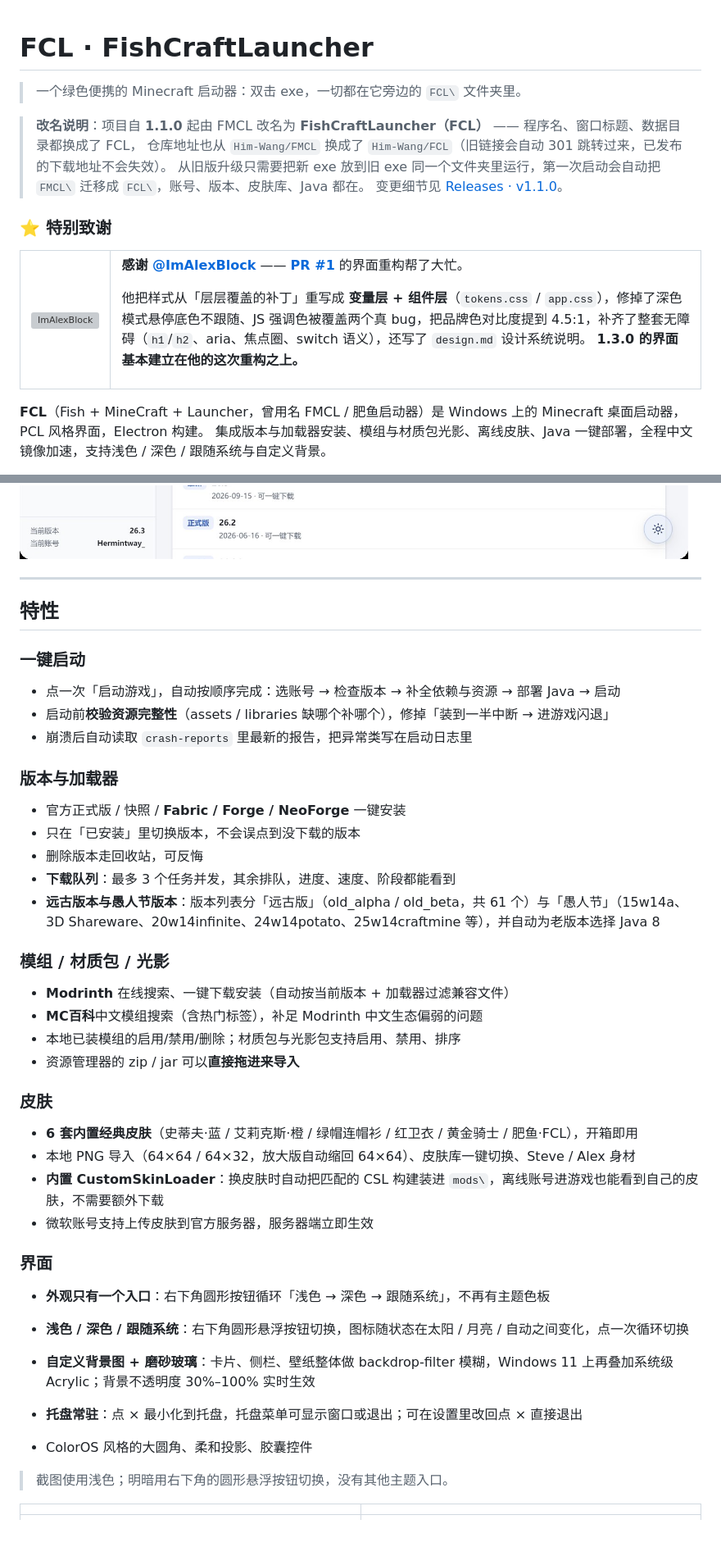
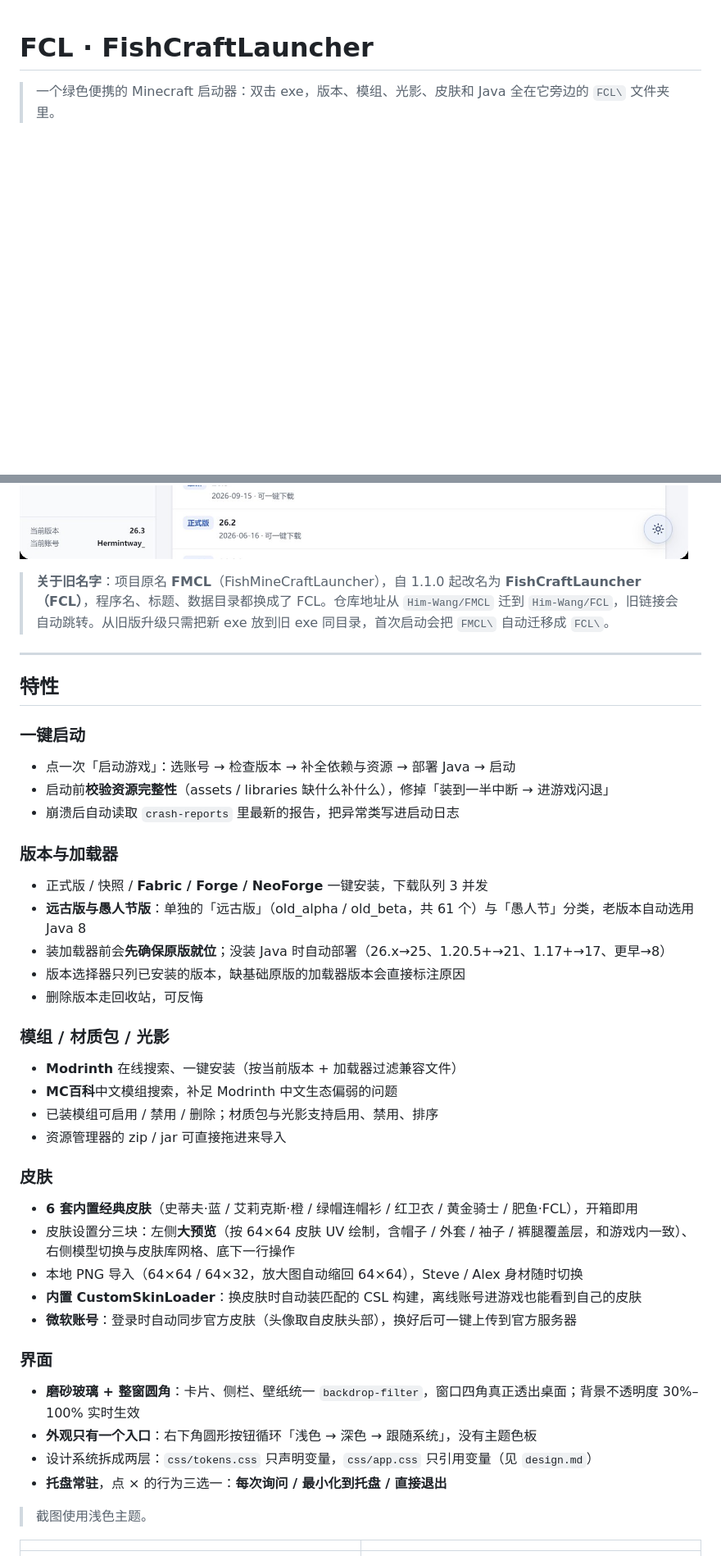
Before and after one commit to Him-Wang/FCL, a Markdown page: README.md, 2 parts joined by grey strips. Shown at 82% size. Drawn GitHub-style; blank space fills up the shorter version; grey boxes are pictures that could not be loaded.

```diff
--- a/README.md
+++ b/README.md
@@ -1,31 +1,5 @@
 # FCL · FishCraftLauncher
 
-> 一个绿色便携的 Minecraft 启动器：双击 exe，一切都在它旁边的 `FCL\` 文件夹里。
-
-> **改名说明**：项目自 **1.1.0** 起由 FMCL 改名为 **FishCraftLauncher（FCL）** —— 程序名、窗口标题、数据目录都换成了 FCL，
-> 仓库地址也从 `Him-Wang/FMCL` 换成了 `Him-Wang/FCL`（旧链接会自动 301 跳转过来，已发布的下载地址不会失效）。
-> 从旧版升级只需要把新 exe 放到旧 exe 同一个文件夹里运行，第一次启动会自动把 `FMCL\` 迁移成 `FCL\`，账号、版本、皮肤库、Java 都在。
-> 变更细节见 [Releases · v1.1.0](../../releases/tag/v1.1.0)。
-
-### ⭐ 特别致谢
-
-<table>
-<tr>
-<td width="72" align="center" valign="middle">
-  <a href="https://github.com/ImAlexBlock"><img src="https://github.com/ImAlexBlock.png?size=100" width="64" height="64" alt="ImAlexBlock" style="border-radius:50%"></a>
-</td>
-<td>
-
-**感谢 [@ImAlexBlock](https://github.com/ImAlexBlock)** —— <a href="https://github.com/Him-Wang/FCL/pull/1"><b>PR #1</b></a> 的界面重构帮了大忙。
-
-他把样式从「层层覆盖的补丁」重写成 **变量层 + 组件层**（`tokens.css` / `app.css`），修掉了深色模式悬停底色不跟随、JS 强调色被覆盖两个真 bug，把品牌色对比度提到 4.5:1，补齐了整套无障碍（`h1`/`h2`、aria、焦点圈、switch 语义），还写了 `design.md` 设计系统说明。
-**1.3.0 的界面基本建立在他的这次重构之上。**
-
-</td>
-</tr>
-</table>
-
-**FCL**（Fish + MineCraft + Launcher，曾用名 FMCL / 肥鱼启动器）是 Windows 上的 Minecraft 桌面启动器，PCL 风格界面，Electron 构建。
-集成版本与加载器安装、模组与材质包光影、离线皮肤、Java 一键部署，全程中文镜像加速，支持浅色 / 深色 / 跟随系统与自定义背景。
+> 一个绿色便携的 Minecraft 启动器：双击 exe，版本、模组、光影、皮肤和 Java 全在它旁边的 `FCL\` 文件夹里。
 
 <p>
@@ -37,6 +12,8 @@
 </p>
 
 ![FCL 启动页](docs/screenshots/launch.jpg)
+
+> **关于旧名字**：项目原名 **FMCL**（FishMineCraftLauncher），自 1.1.0 起改名为 **FishCraftLauncher（FCL）**，程序名、标题、数据目录都换成了 FCL。仓库地址从 `Him-Wang/FMCL` 迁到 `Him-Wang/FCL`，旧链接会自动跳转。从旧版升级只需把新 exe 放到旧 exe 同目录，首次启动会把 `FMCL\` 自动迁移成 `FCL\`。
 
 ---
 
@@ -44,42 +21,41 @@
 
 ### 一键启动
 
-- 点一次「启动游戏」，自动按顺序完成：选账号 → 检查版本 → 补全依赖与资源 → 部署 Java → 启动
-- 启动前**校验资源完整性**（assets / libraries 缺哪个补哪个），修掉「装到一半中断 → 进游戏闪退」
-- 崩溃后自动读取 `crash-reports` 里最新的报告，把异常类写在启动日志里
+- 点一次「启动游戏」：选账号 → 检查版本 → 补全依赖与资源 → 部署 Java → 启动
+- 启动前**校验资源完整性**（assets / libraries 缺什么补什么），修掉「装到一半中断 → 进游戏闪退」
+- 崩溃后自动读取 `crash-reports` 里最新的报告，把异常类写进启动日志
 
 ### 版本与加载器
 
-- 官方正式版 / 快照 / **Fabric / Forge / NeoForge** 一键安装
-- 只在「已安装」里切换版本，不会误点到没下载的版本
+- 正式版 / 快照 / **Fabric / Forge / NeoForge** 一键安装，下载队列 3 并发
+- **远古版与愚人节版**：单独的「远古版」（old_alpha / old_beta，共 61 个）与「愚人节」分类，老版本自动选用 Java 8
+- 装加载器前会**先确保原版就位**；没装 Java 时自动部署（26.x→25、1.20.5+→21、1.17+→17、更早→8）
+- 版本选择器只列已安装的版本，缺基础原版的加载器版本会直接标注原因
 - 删除版本走回收站，可反悔
-- **下载队列**：最多 3 个任务并发，其余排队，进度、速度、阶段都能看到
-- **远古版本与愚人节版本**：版本列表分「远古版」（old_alpha / old_beta，共 61 个）与「愚人节」（15w14a、3D Shareware、20w14infinite、24w14potato、25w14craftmine 等），并自动为老版本选择 Java 8
 
 ### 模组 / 材质包 / 光影
 
-- **Modrinth** 在线搜索、一键下载安装（自动按当前版本 + 加载器过滤兼容文件）
-- **MC百科**中文模组搜索（含热门标签），补足 Modrinth 中文生态偏弱的问题
-- 本地已装模组的启用/禁用/删除；材质包与光影包支持启用、禁用、排序
-- 资源管理器的 zip / jar 可以**直接拖进来导入**
+- **Modrinth** 在线搜索、一键安装（按当前版本 + 加载器过滤兼容文件）
+- **MC百科**中文模组搜索，补足 Modrinth 中文生态偏弱的问题
+- 已装模组可启用 / 禁用 / 删除；材质包与光影支持启用、禁用、排序
+- 资源管理器的 zip / jar 可直接拖进来导入
 
 ### 皮肤
 
 - **6 套内置经典皮肤**（史蒂夫·蓝 / 艾莉克斯·橙 / 绿帽连帽衫 / 红卫衣 / 黄金骑士 / 肥鱼·FCL），开箱即用
-- 本地 PNG 导入（64×64 / 64×32，放大版自动缩回 64×64）、皮肤库一键切换、Steve / Alex 身材
-- **内置 CustomSkinLoader**：换皮肤时自动把匹配的 CSL 构建装进 `mods\`，离线账号进游戏也能看到自己的皮肤，不需要额外下载
-- 微软账号支持上传皮肤到官方服务器，服务器端立即生效
+- 皮肤设置分三块：左侧**大预览**（按 64×64 皮肤 UV 绘制，含帽子 / 外套 / 袖子 / 裤腿覆盖层，和游戏内一致）、右侧模型切换与皮肤库网格、底下一行操作
+- 本地 PNG 导入（64×64 / 64×32，放大图自动缩回 64×64），Steve / Alex 身材随时切换
+- **内置 CustomSkinLoader**：换皮肤时自动装匹配的 CSL 构建，离线账号进游戏也能看到自己的皮肤
+- **微软账号**：登录时自动同步官方皮肤（头像取自皮肤头部），换好后可一键上传到官方服务器
 
 ### 界面
 
-- **外观只有一个入口**：右下角圆形按钮循环「浅色 → 深色 → 跟随系统」，不再有主题色板
+- **磨砂玻璃 + 整窗圆角**：卡片、侧栏、壁纸统一 `backdrop-filter`，窗口四角真正透出桌面；背景不透明度 30%–100% 实时生效
+- **外观只有一个入口**：右下角圆形按钮循环「浅色 → 深色 → 跟随系统」，没有主题色板
+- 设计系统拆成两层：`css/tokens.css` 只声明变量，`css/app.css` 只引用变量（见 `design.md`）
+- **托盘常驻**，点 × 的行为三选一：**每次询问 / 最小化到托盘 / 直接退出**
 
-- **浅色 / 深色 / 跟随系统**：右下角圆形悬浮按钮切换，图标随状态在太阳 / 月亮 / 自动之间变化，点一次循环切换
-- **自定义背景图 + 磨砂玻璃**：卡片、侧栏、壁纸整体做 backdrop-filter 模糊，Windows 11 上再叠加系统级 Acrylic；背景不透明度 30%–100% 实时生效
-- **托盘常驻**：点 × 最小化到托盘，托盘菜单可显示窗口或退出；可在设置里改回点 × 直接退出
-- ColorOS 风格的大圆角、柔和投影、胶囊控件
-
-> 截图使用浅色；明暗用右下角的圆形悬浮按钮切换，没有其他主题入口。
+> 截图使用浅色主题。
 
 | | |
 | --- | --- |
```
Also changed, not shown: other parts of README.md (+68 -50 lines).
